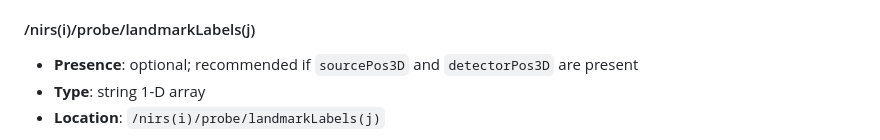
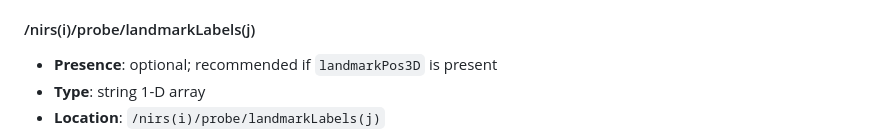
Before and after one commit to fNIRS/snirf, a Markdown page: snirf_specification.md, the part around the change. Rendered like a GitHub page.

Commit message:
Update snirf_specification.md
Co-authored-by: Jörn M. Horschig <jorn@artinis.com>

```diff
--- a/snirf_specification.md
+++ b/snirf_specification.md
@@ -905,7 +905,7 @@ index to the labels of the given landmark. Label names are stored in the
 
 
 #### /nirs(i)/probe/landmarkLabels(j)
-* **Presence**: optional; recommended if `sourcePos3D` and `detectorPos3D` are present
+* **Presence**: optional; recommended if `landmarkPos3D` is present
 * **Type**:  string 1-D array
 * **Location**: `/nirs(i)/probe/landmarkLabels(j)`
 
```
